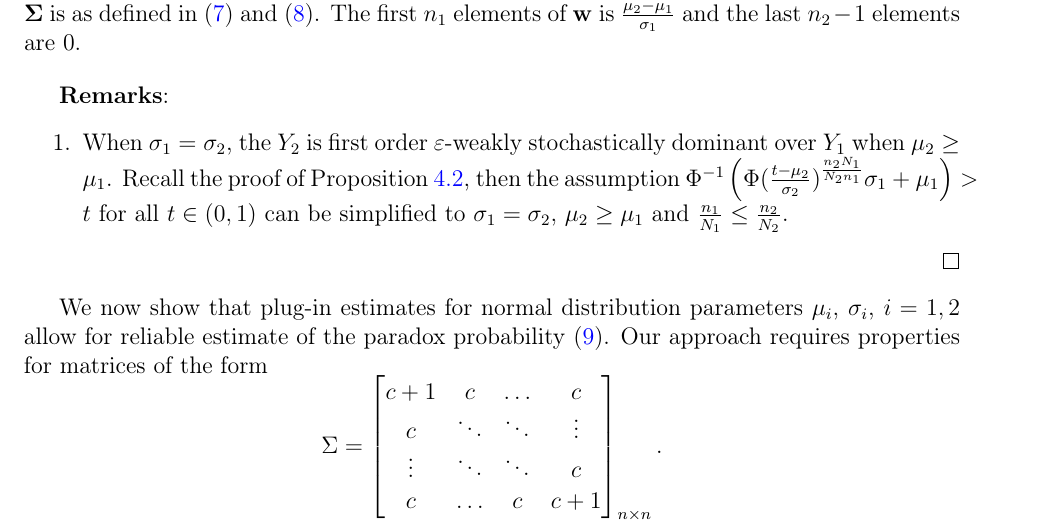
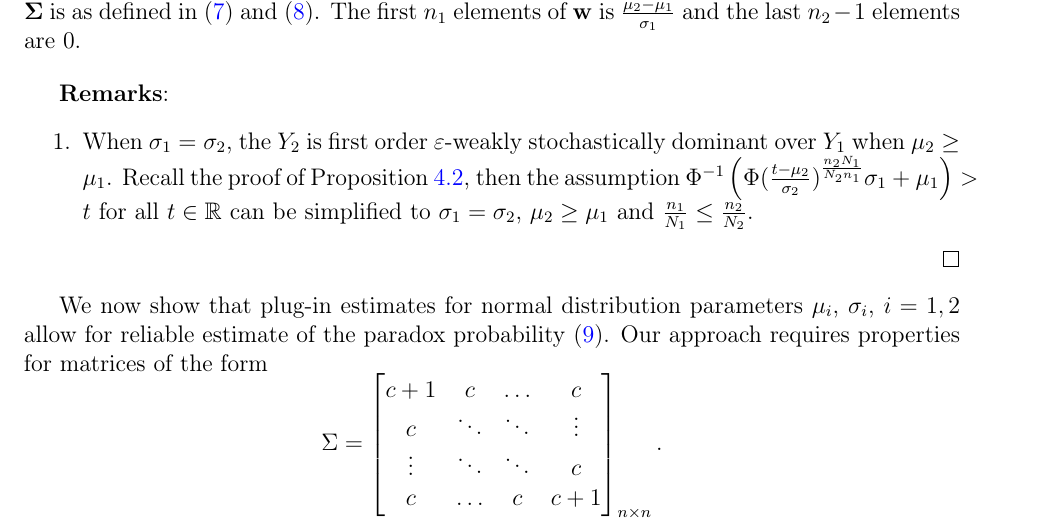
Before and after one commit to DEck13/full_house_model, a LaTeX paper (eck2023draft.tex): part of page 11 of 24, cut so that both start at the same text. Compiled offline with pdfLaTeX.

Commit message:
Add files via upload

```diff
--- a/eck2023draft.tex
+++ b/eck2023draft.tex
@@ -526,7 +526,7 @@ The distribution function $F_{\mathbf{W}}$ corresponds to random variable $\math
 
 \vspace{12pt}\textbf{Remarks}:
 \begin{enumerate}
-	\item When $\sigma_1 = \sigma_2$, the $Y_2$ is first order $\varepsilon$-weakly stochastically dominant over $Y_1$ when $\mu_2 \geq \mu_1$. Recall the proof of Proposition \ref{prop:weakstodom}, then the assumption $\Phi^{-1}\left(\Phi(\frac{t-\mu_2}{\sigma_2})^\frac{n_2N_1}{N_2n_1}\sigma_1 + \mu_1\right) > t$ for all $t \in (0,1)$ can be simplified to $\sigma_1 = \sigma_2$, $\mu_2 \geq \mu_1$ and $\frac{n_1}{N_1} \leq \frac{n_2}{N_2}$.
+	\item When $\sigma_1 = \sigma_2$, the $Y_2$ is first order $\varepsilon$-weakly stochastically dominant over $Y_1$ when $\mu_2 \geq \mu_1$. Recall the proof of Proposition \ref{prop:weakstodom}, then the assumption $\Phi^{-1}\left(\Phi(\frac{t-\mu_2}{\sigma_2})^\frac{n_2N_1}{N_2n_1}\sigma_1 + \mu_1\right) > t$ for all $t \in \mathbb{R}$ can be simplified to $\sigma_1 = \sigma_2$, $\mu_2 \geq \mu_1$ and $\frac{n_1}{N_1} \leq \frac{n_2}{N_2}$.
 \end{enumerate}
 
 \end{proof}
```
Also changed, not shown: eck2023draft.pdf, eck2023draft.tex (2 more changed lines).
